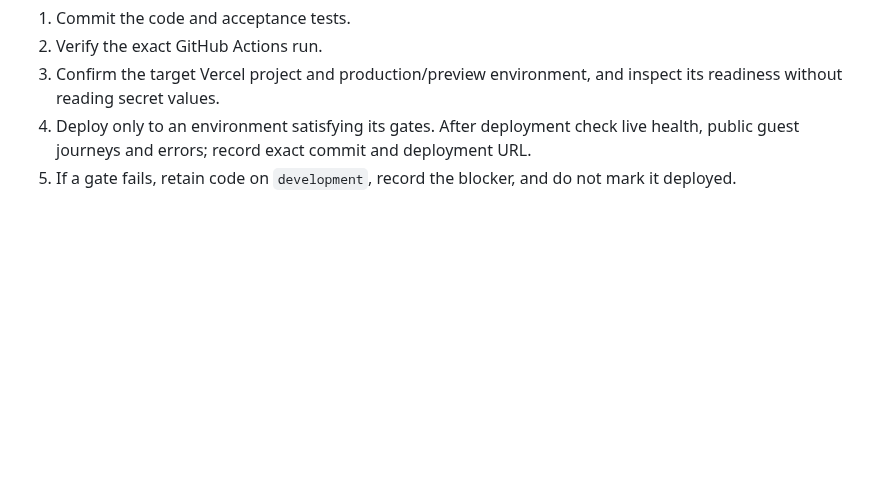
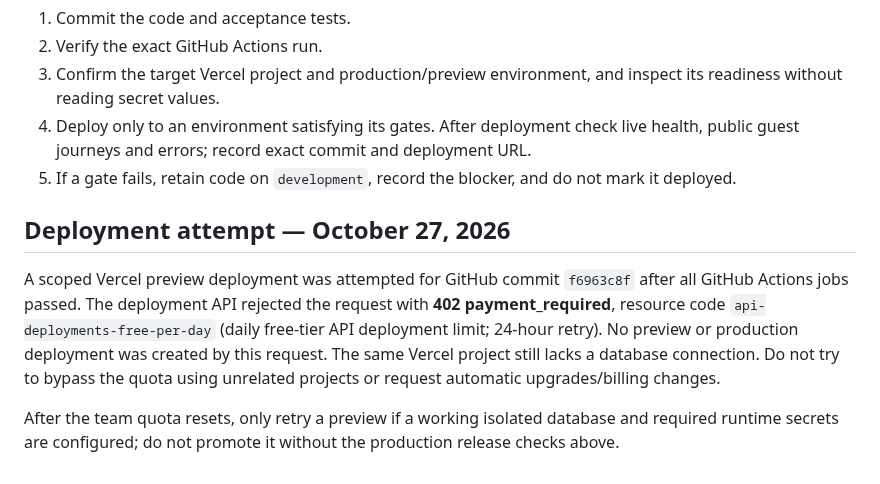
Before and after one commit to AnasAbuJamal/masjid-community, a Markdown page: docs/deployment-runbook.md, the part around the change. GitHub-like rendering; blank space fills up the shorter version.

Commit message:
docs(ops): record Vercel daily deployment quota and missing database blocker

```diff
--- a/docs/deployment-runbook.md
+++ b/docs/deployment-runbook.md
@@ -44,3 +44,10 @@ Work on `development` only. For each scoped implementation slice:
 3. Confirm the target Vercel project and production/preview environment, and inspect its readiness without reading secret values.
 4. Deploy only to an environment satisfying its gates. After deployment check live health, public guest journeys and errors; record exact commit and deployment URL.
 5. If a gate fails, retain code on `development`, record the blocker, and do not mark it deployed.
+
+
+## Deployment attempt — October 27, 2026
+
+A scoped Vercel preview deployment was attempted for GitHub commit `f6963c8f` after all GitHub Actions jobs passed. The deployment API rejected the request with **402 payment_required**, resource code `api-deployments-free-per-day` (daily free-tier API deployment limit; 24-hour retry). No preview or production deployment was created by this request. The same Vercel project still lacks a database connection. Do not try to bypass the quota using unrelated projects or request automatic upgrades/billing changes.
+
+After the team quota resets, only retry a preview if a working isolated database and required runtime secrets are configured; do not promote it without the production release checks above.
```
